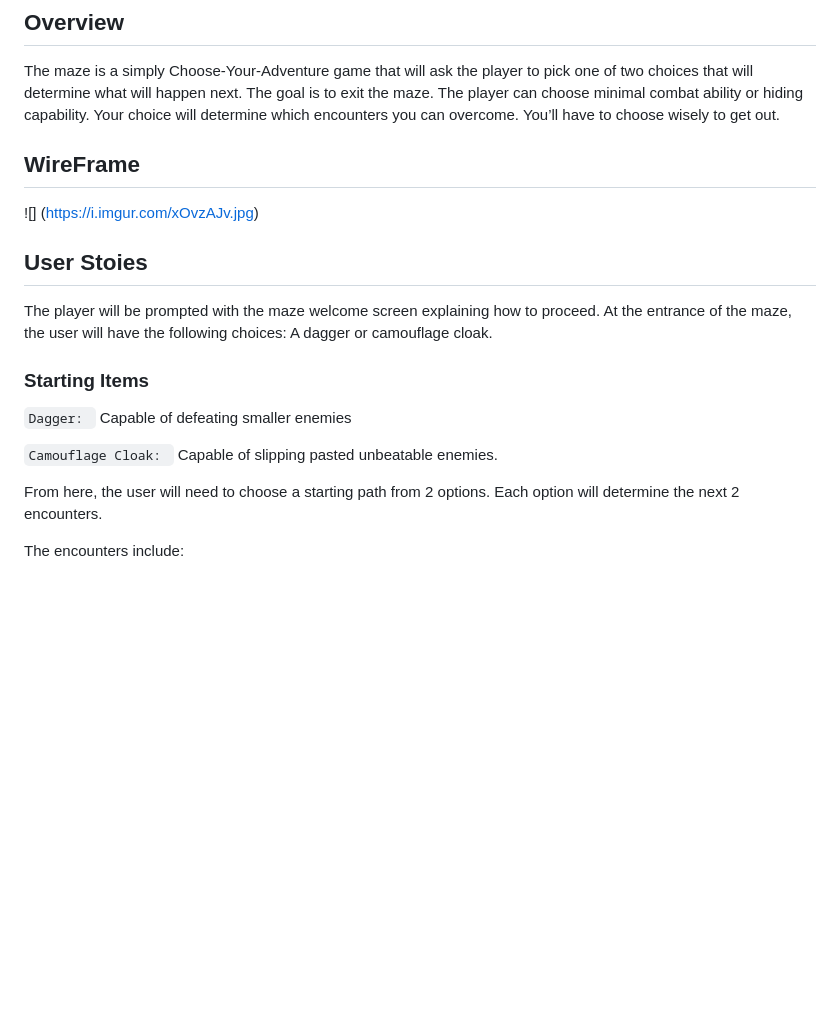
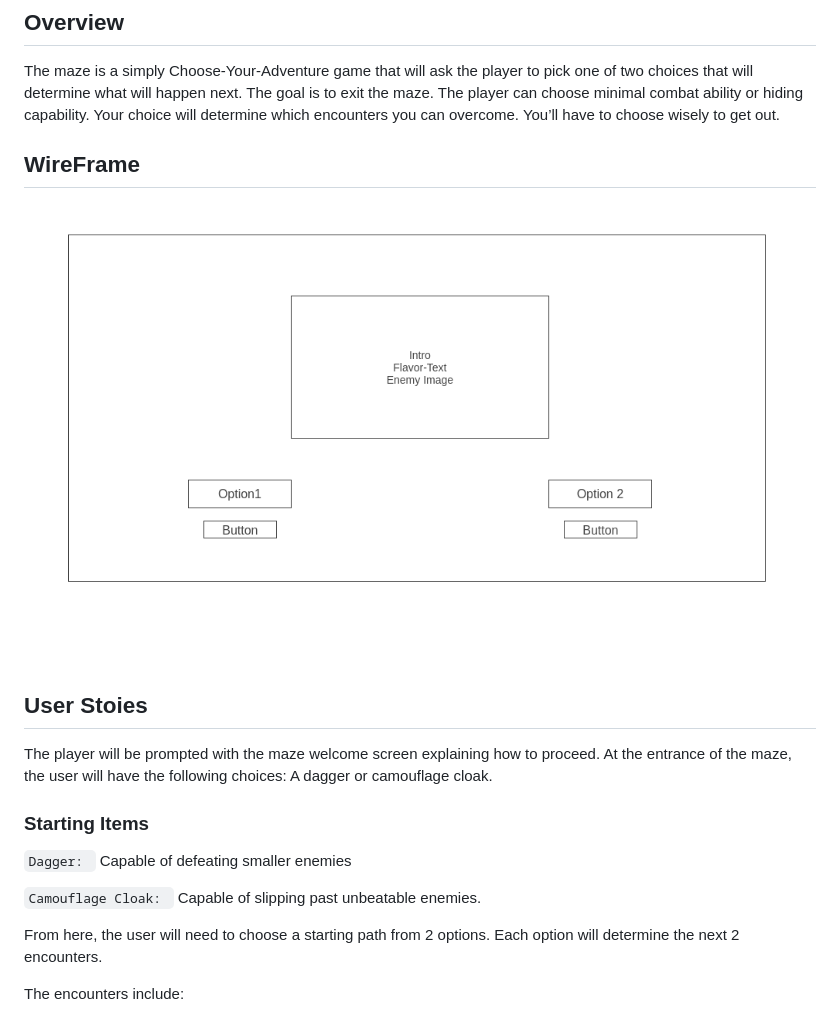
Before and after one commit to Yourehilarryous/Project1-TheMaze, a Markdown page: README.md, the part around the change printed below. GitHub-like rendering; pictures changed too: Wireframe/Homepage.png (added); blank space fills up the shorter version.

```diff
--- a/README.md
+++ b/README.md
@@ -7,7 +7,7 @@ The maze is a simply Choose-Your-Adventure game that will ask the player to pick
  ## WireFrame ##
 
 
-![] (https://i.imgur.com/xOvzAJv.jpg)
+![Wireframe](Wireframe/Homepage.png)
 
 ## User Stoies ##
 
@@ -19,7 +19,7 @@ The player will be prompted with the maze welcome screen explaining how to proce
     ` Capable of defeating smaller enemies
 
 ` Camouflage Cloak:
-    ` Capable of slipping pasted unbeatable enemies.
+    ` Capable of slipping past unbeatable enemies.
 
 From here, the user will need to choose a starting path from 2 options. Each option will determine the next 2 encounters.
 
```
Also changed, not shown: other parts of README.md (+21 -0 lines), 4 other files.
